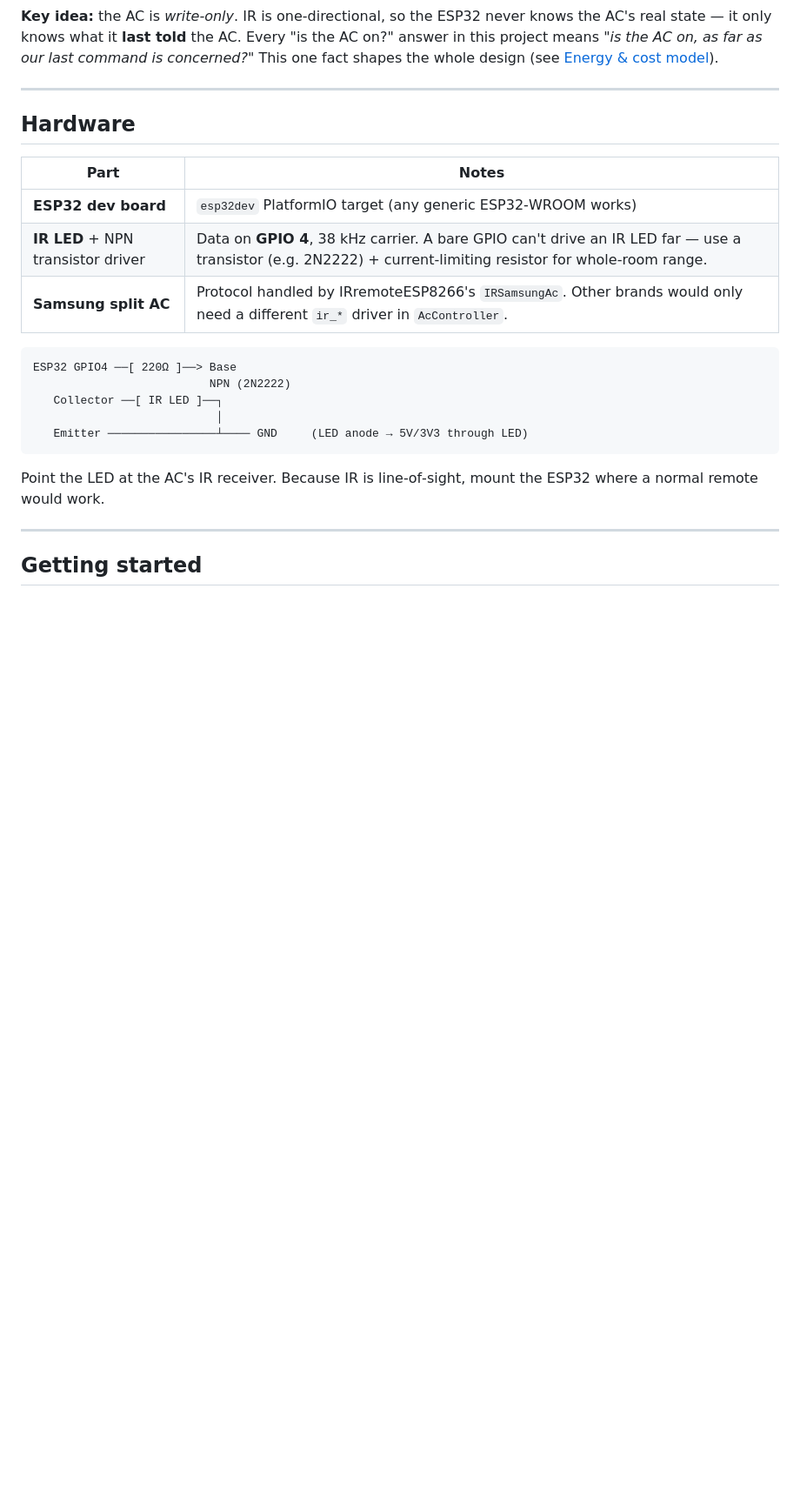
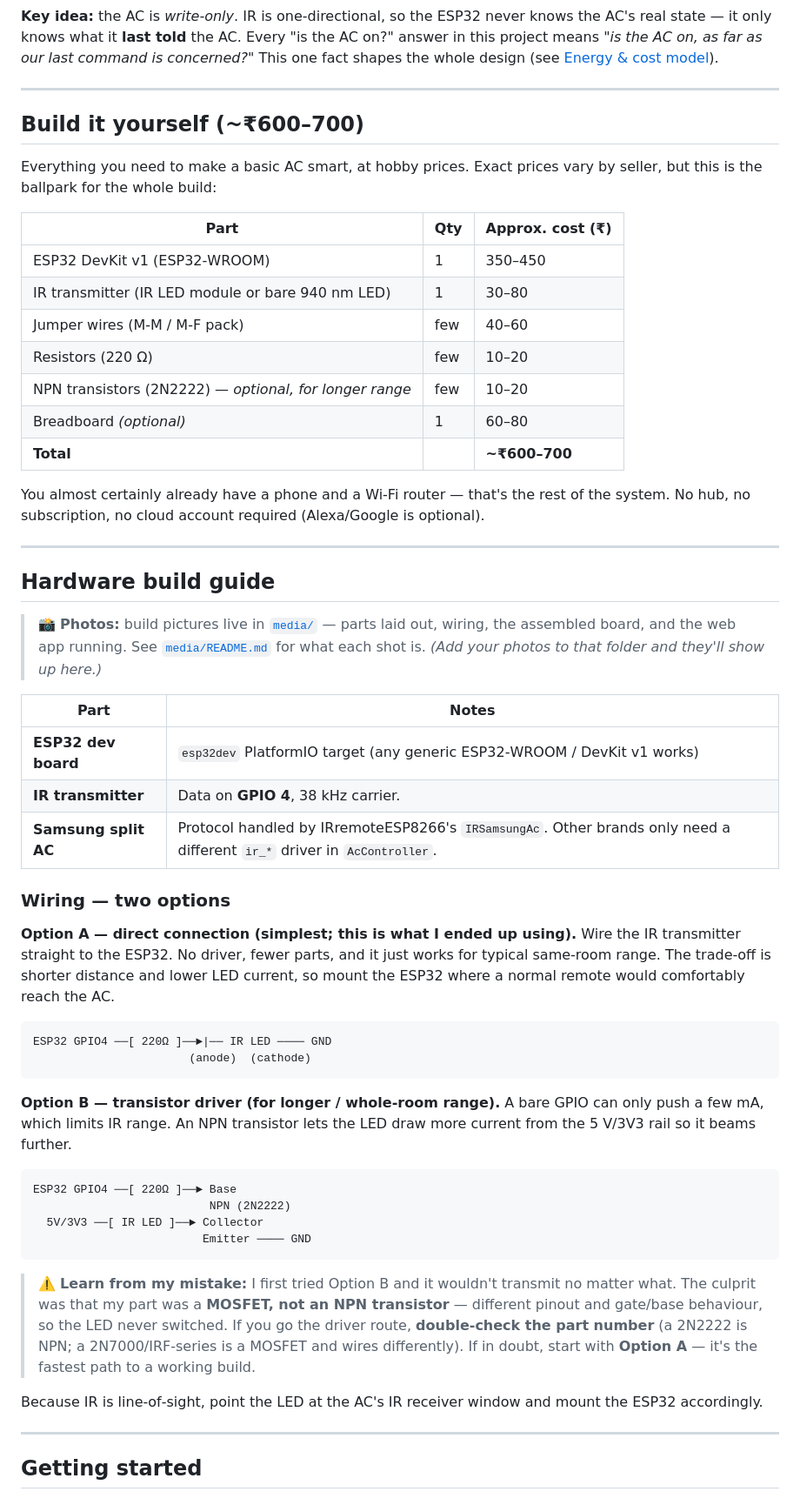
Before and after one commit to Marshmellow31/Smart-AC-Dashboard, a Markdown page: README.md, the part around one of its changes. Shown at 87% size. Drawn GitHub-style; blank space fills up the shorter version.

Commit message:
docs: update README with build guide, cost breakdown, and credits while adding a detailed blog post about the project history.

````diff
--- a/README.md
+++ b/README.md
@@ -97,24 +135,73 @@ command is concerned?"* This one fact shapes the whole design (see
 
 ---
 
-## Hardware
+## Build it yourself (~₹600–700)
+
+Everything you need to make a basic AC smart, at hobby prices. Exact prices vary
+by seller, but this is the ballpark for the whole build:
+
+| Part | Qty | Approx. cost (₹) |
+|------|-----|------------------|
+| ESP32 DevKit v1 (ESP32‑WROOM) | 1 | 350–450 |
+| IR transmitter (IR LED module or bare 940 nm LED) | 1 | 30–80 |
+| Jumper wires (M‑M / M‑F pack) | few | 40–60 |
+| Resistors (220 Ω) | few | 10–20 |
+| NPN transistors (2N2222) — *optional, for longer range* | few | 10–20 |
+| Breadboard *(optional)* | 1 | 60–80 |
+| **Total** | | **~₹600–700** |
+
+You almost certainly already have a phone and a Wi‑Fi router — that's the rest of
+the system. No hub, no subscription, no cloud account required (Alexa/Google is
+optional).
+
+---
+
+## Hardware build guide
+
+> 📸 **Photos:** build pictures live in [`media/`](media/) — parts laid out,
+> wiring, the assembled board, and the web app running. See
+> [`media/README.md`](media/README.md) for what each shot is. *(Add your photos
+> to that folder and they'll show up here.)*
 
 | Part | Notes |
 |------|-------|
-| **ESP32 dev board** | `esp32dev` PlatformIO target (any generic ESP32‑WROOM works) |
-| **IR LED** + NPN transistor driver | Data on **GPIO 4**, 38 kHz carrier. A bare GPIO can't drive an IR LED far — use a transistor (e.g. 2N2222) + current‑limiting resistor for whole‑room range. |
-| **Samsung split AC** | Protocol handled by IRremoteESP8266's `IRSamsungAc`. Other brands would only need a different `ir_*` driver in `AcController`. |
+| **ESP32 dev board** | `esp32dev` PlatformIO target (any generic ESP32‑WROOM / DevKit v1 works) |
+| **IR transmitter** | Data on **GPIO 4**, 38 kHz carrier. |
+| **Samsung split AC** | Protocol handled by IRremoteESP8266's `IRSamsungAc`. Other brands only need a different `ir_*` driver in `AcController`. |
+
+### Wiring — two options
+
+**Option A — direct connection (simplest; this is what I ended up using).**
+Wire the IR transmitter straight to the ESP32. No driver, fewer parts, and it
+just works for typical same‑room range. The trade‑off is shorter distance and
+lower LED current, so mount the ESP32 where a normal remote would comfortably
+reach the AC.
 
 ```
-ESP32 GPIO4 ──[ 220Ω ]──> Base
-                          NPN (2N2222)
-   Collector ──[ IR LED ]──┐
-                           │
-   Emitter ────────────────┴──── GND     (LED anode → 5V/3V3 through LED)
+ESP32 GPIO4 ──[ 220Ω ]──►|── IR LED ──── GND
+                       (anode)  (cathode)
 ```
 
-Point the LED at the AC's IR receiver. Because IR is line‑of‑sight, mount the
-ESP32 where a normal remote would work.
+**Option B — transistor driver (for longer / whole‑room range).**
+A bare GPIO can only push a few mA, which limits IR range. An NPN transistor
+lets the LED draw more current from the 5 V/3V3 rail so it beams further.
+
+```
+ESP32 GPIO4 ──[ 220Ω ]──► Base
+                          NPN (2N2222)
+  5V/3V3 ──[ IR LED ]──► Collector
+                         Emitter ──── GND
+```
+
+> ⚠️ **Learn from my mistake:** I first tried Option B and it wouldn't transmit
+> no matter what. The culprit was that my part was a **MOSFET, not an NPN
+> transistor** — different pinout and gate/base behaviour, so the LED never
+> switched. If you go the driver route, **double‑check the part number** (a
+> 2N2222 is NPN; a 2N7000/IRF‑series is a MOSFET and wires differently). If in
+> doubt, start with **Option A** — it's the fastest path to a working build.
+
+Because IR is line‑of‑sight, point the LED at the AC's IR receiver window and
+mount the ESP32 accordingly.
 
 ---
 
````
Also changed, not shown: other parts of README.md (+53 -2 lines), blog/esp32-smart-ac.md (added, +121 -0 lines), media/README.md (added, +18 -0 lines).
